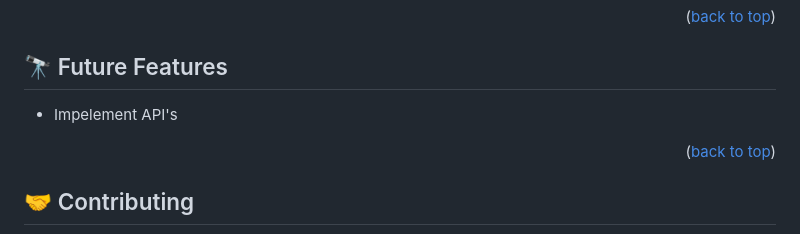
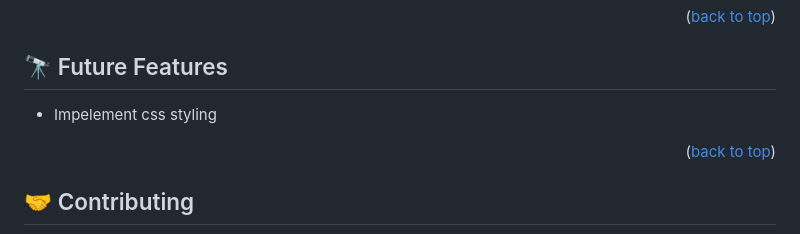
Before and after one commit to Caren-Koroeny/leader-board, a Markdown page: README.md, the part around the change. Rendered like a GitHub page.

```diff
--- a/README.md
+++ b/README.md
@@ -109,7 +109,7 @@ To run the project:
 <!-- Features -->
 ## 🔭 Future Features <a name="future-features"></a>
 
-* Impelement API's
+* Impelement css styling
 
 <p align="right">(<a href="#readme-top">back to top</a>)</p>
 
```
